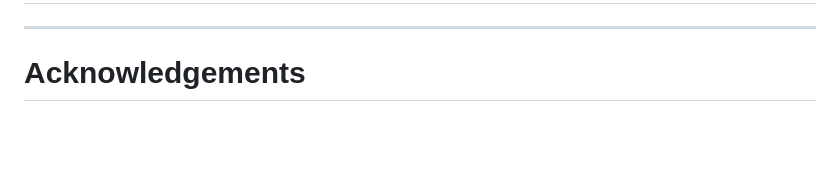
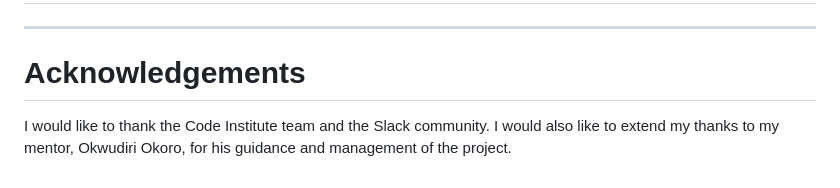
Before and after one commit to jlawson-design/dday-operation-overlord, a Markdown page: README.md, the part around the change. Rendered like a GitHub page; blank space fills up the shorter version.

Commit message:
Docs: Add img folders and README.md Acknowledgements

```diff
--- a/README.md
+++ b/README.md
@@ -89,3 +89,4 @@ ___
 ## Technologies Used
 ___
 # Acknowledgements
+I would like to thank the Code Institute team and the Slack community. I would also like to extend my thanks to my mentor, Okwudiri Okoro, for his guidance and management of the project.
```
